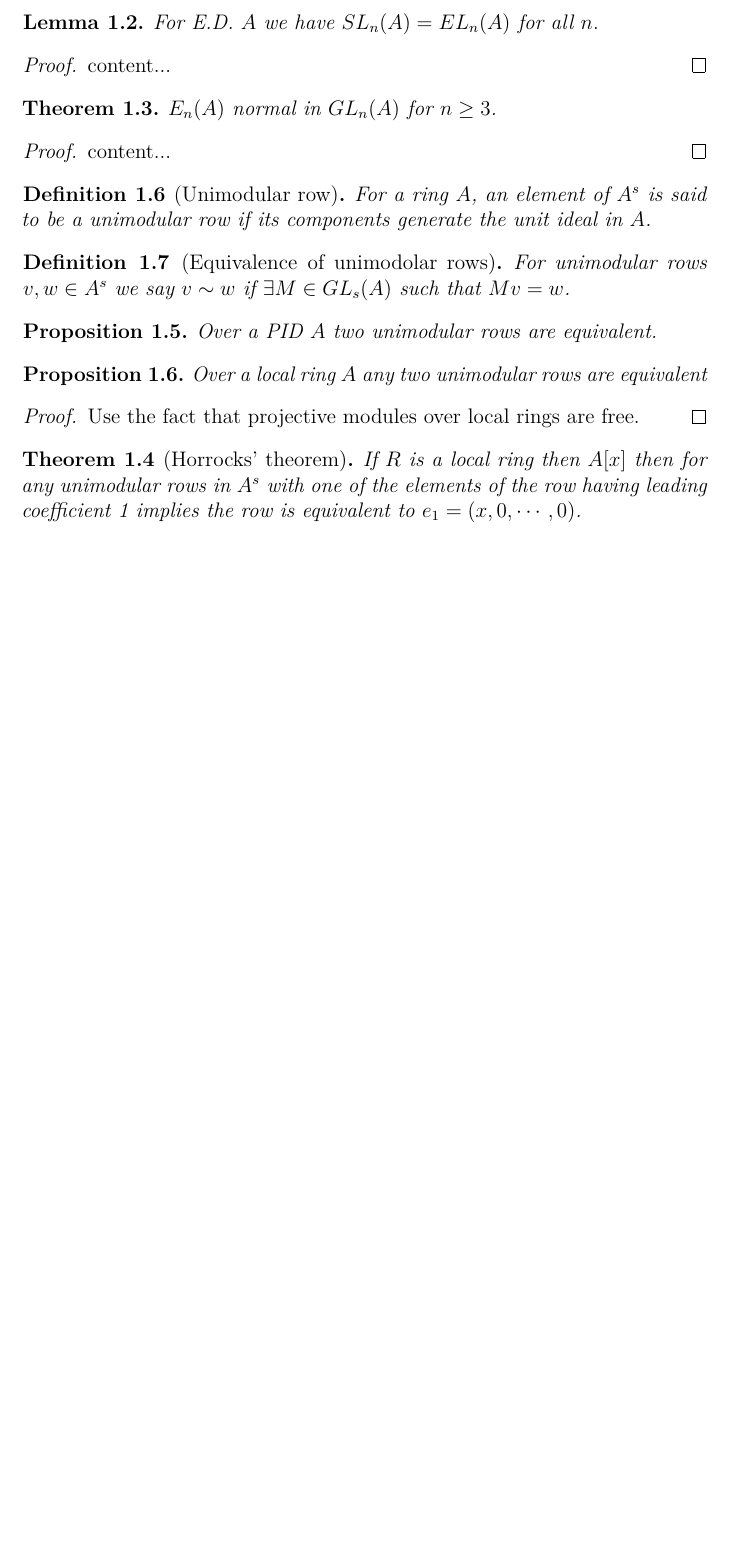
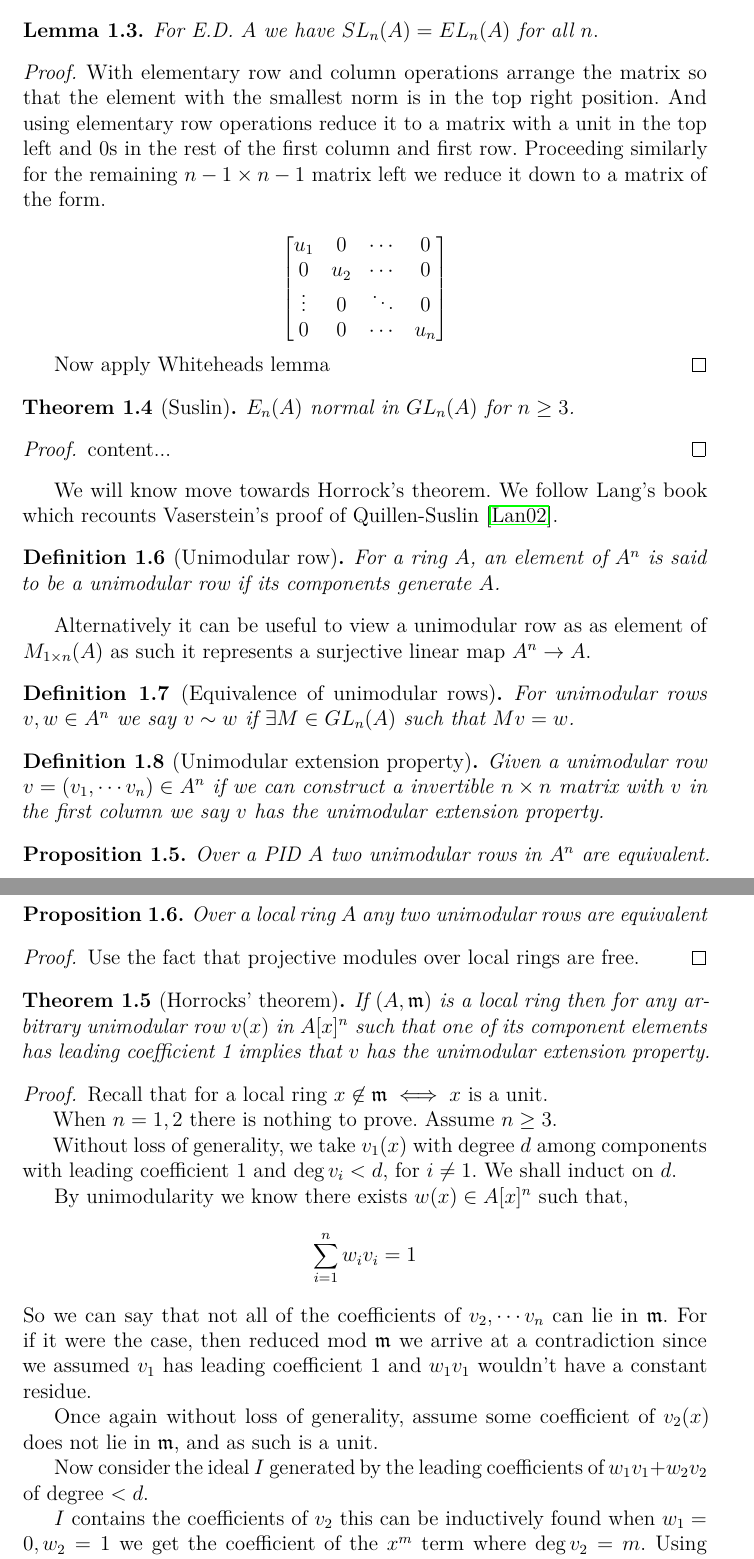
Before and after one commit to BhorisDhanjal/AlgebraicKTheoryNotes, a LaTeX document (algebraicktheorynotes.tex): part of page 4 of 12 before the commit and two parts of pages 4 and 5 of 13 after it, the two joined at a grey line, cut so that both start at the same text, the shorter picture padded with empty space. Compiled offline with pdfLaTeX.

Commit message:
horrocks update

```diff
--- a/algebraicktheorynotes.tex
+++ b/algebraicktheorynotes.tex
@@ -108,23 +112,41 @@
 		For E.D. $A$ we have $SL_n(A)=EL_n(A)$ for all $n.$
 	\end{lemma}
 	\begin{proof}
-		content...
+		With elementary row and column operations arrange the matrix so that the element with the smallest norm is in the top right position. And using elementary row operations reduce it to a matrix with a unit in the top left and 0s in the rest of the first column and first row. Proceeding similarly for the remaining $n-1 \times n-1 $ matrix left we reduce it down to a matrix of the form.
+
+		\[ \begin{bmatrix}
+			u_1 & 0 & \cdots & 0 \\
+			0 & u_2 & \cdots & 0 \\
+			\vdots & 0 & \ddots & 0\\
+			0 & 0 & \cdots & u_n
+		\end{bmatrix} \]
+
+	Now apply Whiteheads lemma
 	\end{proof}
 
-	\begin{theorem}
+	\begin{theorem}[Suslin]
 		$E_n(A)$ normal in $GL_n(A)$ for $n \geq 3$.
 	\end{theorem}
 	\begin{proof}
 		content...
 	\end{proof}
 
+	We will know move towards Horrock's theorem. We follow Lang's book which recounts Vaserstein's proof of Quillen-Suslin \cite{lang02}.
+
 	\begin{definition}[Unimodular row]
-		For a ring $A$, an element of $A^s$ is said to be a unimodular row if its components generate the unit ideal in $A$.
+		For a ring $A$, an element of $A^n$ is said to be a unimodular row if its components generate	$A$.
 	\end{definition}
-	\begin{definition}[Equivalence of unimodolar rows]
-		For unimodular rows $v,w\in A^s$ we say $v \sim w $ if $\exists M \in GL_s(A)$ such that $Mv=w$.
+
+	Alternatively it can be useful to view a unimodular row as as element of $M_{1 \times n} (A) $ as such it represents a surjective linear map $A^n \to A$.
+
+	\begin{definition}[Equivalence of unimodular rows]
+		For unimodular rows $v,w\in A^n$ we say $v \sim w $ if $\exists M \in GL_n(A)$ such that $Mv=w$.
+	\end{definition}
+
+	\begin{definition}[Unimodular extension property]
+		Given a unimodular row $v=(v_1,\cdots v_n) \in A^n$ if we can construct a invertible $n \times n $  matrix with $v$ in the first column we say $v$ has the unimodular extension property.
 	\end{definition}
 
 	\begin{proposition}
-		Over a PID $A$ two unimodular rows are equivalent.
+		Over a PID $A$ two unimodular rows in $A^n$ are equivalent.
 	\end{proposition}
@@ -136,5 +160,23 @@
 		Use the fact that projective modules over local rings are free.
 	\end{proof}
 	\begin{theorem}[Horrocks' theorem]
-	If $R$ is a local ring then $A[x]$ then for any unimodular rows in $A^s$ with one of the elements of the row having leading coefficient 1 implies the row is equivalent to $e_1=(x,0,\cdots,0)$.
+	If $(A, \mathfrak{m})$ is a local ring then for any arbitrary unimodular row $v(x)$ in $A[x]^n$ such that one of its component elements has leading coefficient 1 implies that $v$ has the unimodular extension property.
 	\end{theorem}
+	\begin{proof}
+	Recall that for a local ring $x \not \in \mathfrak m \iff x  $ is a unit.
+
+	When $n=1,2 $ there is nothing to prove. Assume $n \geq 3$.
+
+
+	Without loss of generality, we take $v_1(x)$ with degree $d $ among components with leading coefficient $1$ and $\deg v_i < d, $ for $i \neq 1$. We shall induct on $d$.
+
+	By unimodularity we know there exists $w(x)\in A[x]^n$ such that,
+	\[ \sum_{i=1}^n w_i v_i = 1 \]
+	So we can say that not all of the coefficients of $v_2, \cdots v_n $ can lie in $\mathfrak m$. For if it were the case, then reduced mod $\mathfrak m$ we arrive at a contradiction since we assumed $v_1 $ has leading coefficient 1 and $w_1v_1$ wouldn't have a constant residue.
+
+	Once again without loss of generality, assume some coefficient of $v_2(x)$ does not lie in $\mathfrak m$, and as such is a unit.
+
+	Now consider the ideal $I$ generated by the leading coefficients of $w_1v_1+w_2v_2$ of degree $< d.$
+
+	$I$ contains the coefficients of $v_2$ this can be inductively found when $w_1=0, w_2=1$ we get the coefficient of the $x^m$ term where $\deg v_2 = m$.
+	Using repeatedly different choices of polynomials we are done.
```
Also changed, not shown: algebraicktheorynotes.pdf, algebraicktheorynotes.tex (13 more changed lines).
